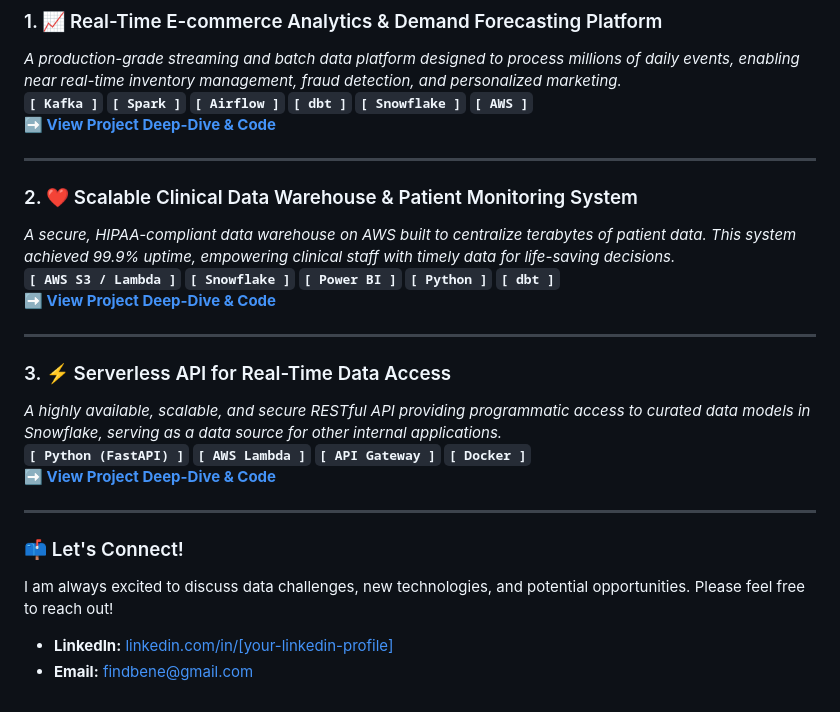
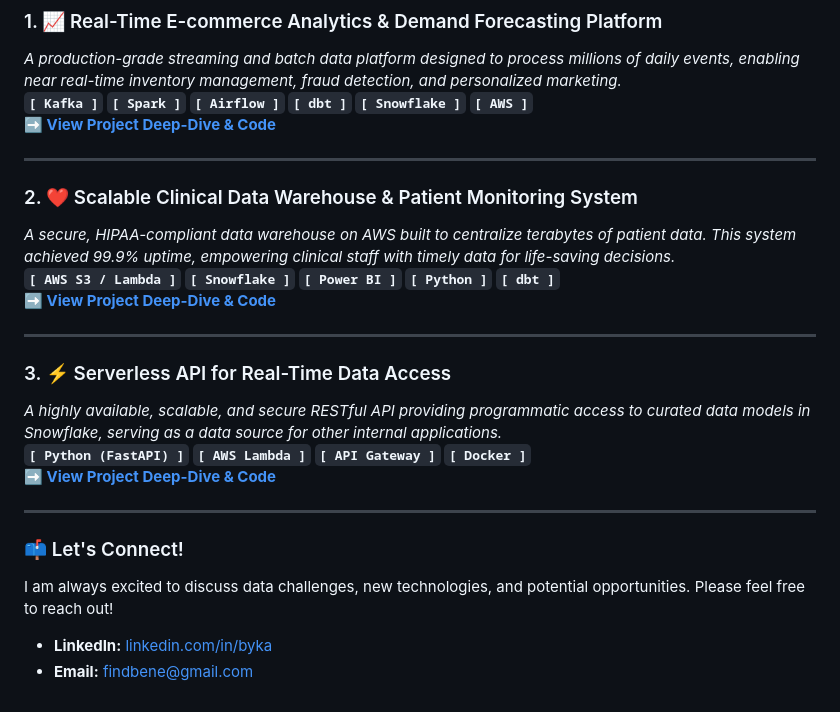
Before and after one commit to findbene/tech-with-biniyam-portfolio, a Markdown page: README.md, the part around one of its changes. Rendered like a GitHub page.

```diff
--- a/README.md
+++ b/README.md
@@ -69,5 +69,5 @@ Here are some of the platforms I've designed and built. Each project is a deep d
 
 I am always excited to discuss data challenges, new technologies, and potential opportunities. Please feel free to reach out!
 
-*   **LinkedIn:** [linkedin.com/in/[your-linkedin-profile]](https://www.linkedin.com/in/[your-linkedin-profile]/)
+*   **LinkedIn:** [linkedin.com/in/byka](https://www.linkedin.com/in/byka/)
 *   **Email:** findbene@gmail.com
```
Also changed, not shown: other parts of README.md (+4 -4 lines).
